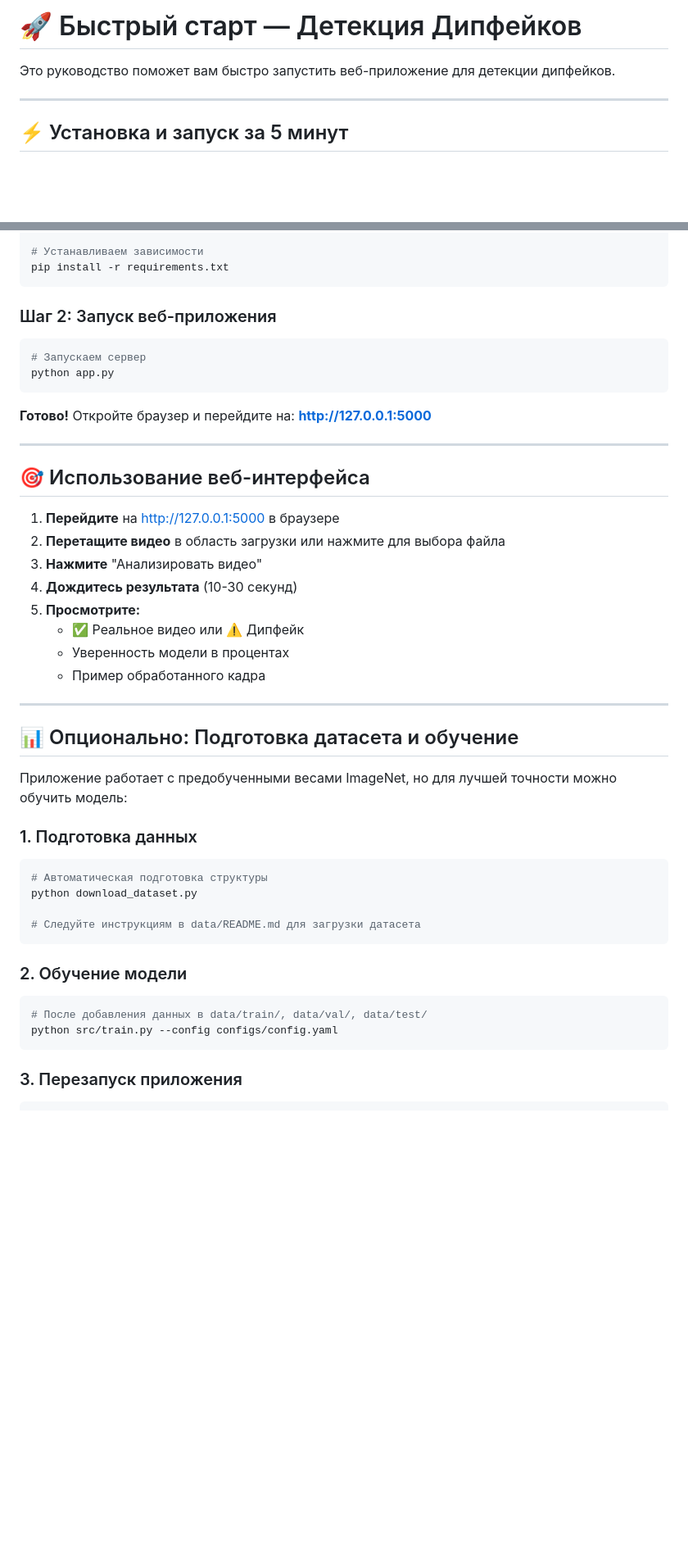
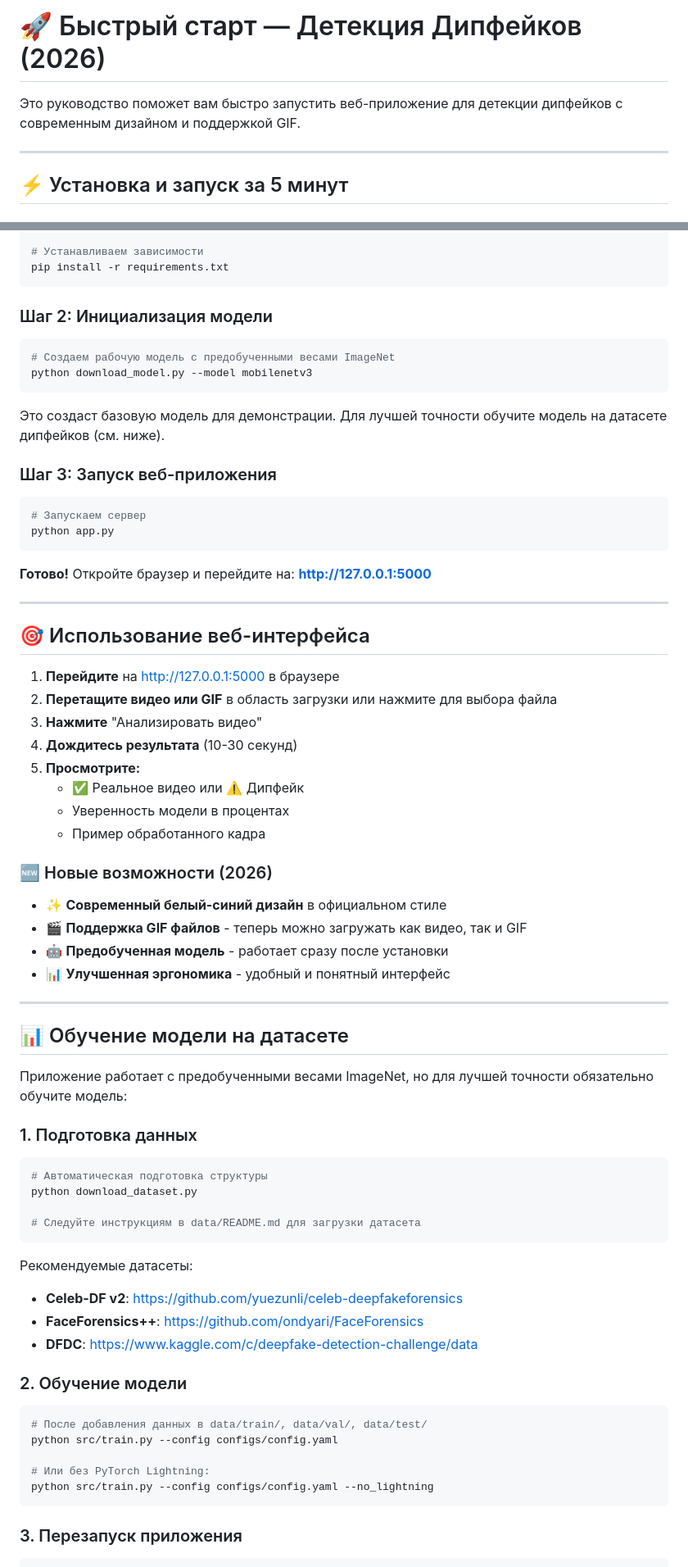
Before and after one commit to Mevinss/Deepfake-Detection-Compression-Study, a Markdown page: QUICKSTART_RU.md, 2 parts joined by grey strips. Shown at 82% size. Rendered like a GitHub page; blank space fills up the shorter version.

Commit message:
Update documentation with new features and training instructions
Co-authored-by: Mevinss <188951266+Mevinss@users.noreply.github.com>

````diff
--- a/QUICKSTART_RU.md
+++ b/QUICKSTART_RU.md
@@ -1,6 +1,6 @@
-# 🚀 Быстрый старт — Детекция Дипфейков
+# 🚀 Быстрый старт — Детекция Дипфейков (2026)
 
-Это руководство поможет вам быстро запустить веб-приложение для детекции дипфейков.
+Это руководство поможет вам быстро запустить веб-приложение для детекции дипфейков с современным дизайном и поддержкой GIF.
 
 ---
 
@@ -25,7 +25,16 @@ source .venv/bin/activate
 pip install -r requirements.txt
 ```
 
-### Шаг 2: Запуск веб-приложения
+### Шаг 2: Инициализация модели
+
+```bash
+# Создаем рабочую модель с предобученными весами ImageNet
+python download_model.py --model mobilenetv3
+```
+
+Это создаст базовую модель для демонстрации. Для лучшей точности обучите модель на датасете дипфейков (см. ниже).
+
+### Шаг 3: Запуск веб-приложения
 
 ```bash
 # Запускаем сервер
@@ -39,7 +48,7 @@ python app.py
 ## 🎯 Использование веб-интерфейса
 
 1. **Перейдите** на http://127.0.0.1:5000 в браузере
-2. **Перетащите видео** в область загрузки или нажмите для выбора файла
+2. **Перетащите видео или GIF** в область загрузки или нажмите для выбора файла
 3. **Нажмите** "Анализировать видео"
 4. **Дождитесь результата** (10-30 секунд)
 5. **Просмотрите:**
@@ -47,11 +56,18 @@ python app.py
    - Уверенность модели в процентах
    - Пример обработанного кадра
 
+### 🆕 Новые возможности (2026)
+
+- ✨ **Современный белый-синий дизайн** в официальном стиле
+- 🎬 **Поддержка GIF файлов** - теперь можно загружать как видео, так и GIF
+- 🤖 **Предобученная модель** - работает сразу после установки
+- 📊 **Улучшенная эргономика** - удобный и понятный интерфейс
+
 ---
 
-## 📊 Опционально: Подготовка датасета и обучение
+## 📊 Обучение модели на датасете
 
-Приложение работает с предобученными весами ImageNet, но для лучшей точности можно обучить модель:
+Приложение работает с предобученными весами ImageNet, но для лучшей точности обязательно обучите модель:
 
 ### 1. Подготовка данных
 
@@ -62,11 +78,19 @@ python download_dataset.py
 # Следуйте инструкциям в data/README.md для загрузки датасета
 ```
 
+Рекомендуемые датасеты:
+- **Celeb-DF v2**: https://github.com/yuezunli/celeb-deepfakeforensics
+- **FaceForensics++**: https://github.com/ondyari/FaceForensics
+- **DFDC**: https://www.kaggle.com/c/deepfake-detection-challenge/data
+
 ### 2. Обучение модели
 
 ```bash
 # После добавления данных в data/train/, data/val/, data/test/
 python src/train.py --config configs/config.yaml
+
+# Или без PyTorch Lightning:
+python src/train.py --config configs/config.yaml --no_lightning
 ```
 
 ### 3. Перезапуск приложения
````
Also changed, not shown: other parts of QUICKSTART_RU.md (+3 -1 lines).
